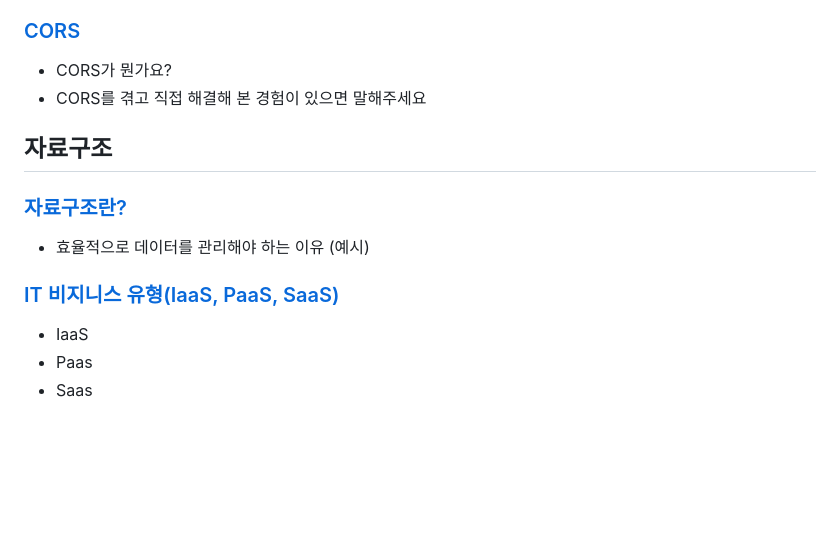
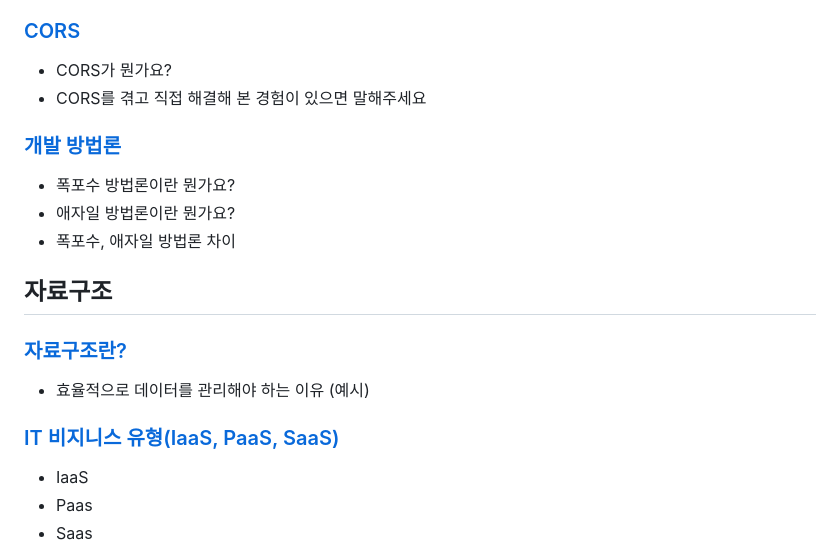
Before and after one commit to SeryeongK/Frontend_All_in_one, a Markdown page: README.md, the part around one of its changes. Rendered like a GitHub page; blank space fills up the shorter version.

```diff
--- a/README.md
+++ b/README.md
@@ -40,13 +40,20 @@
 - CORS가 뭔가요?
 - CORS를 겪고 직접 해결해 본 경험이 있으면 말해주세요
 
+### [개발 방법론](/ComputerScience/개발%20방법론.md)
+
+- 폭포수 방법론이란 뭔가요?
+- 애자일 방법론이란 뭔가요?
+- 폭포수, 애자일 방법론 차이
+
 ## 자료구조
 
 ### [자료구조란?](/ComputerScience/Datatype.md)
 
 - 효율적으로 데이터를 관리해야 하는 이유 (예시)
 
-### [IT 비지니스 유형(IaaS, PaaS, SaaS)](/ComputerScience/IT%20비지니스%20유형(IaaS,%20PaaS,%20SaaS).md)
+### [IT 비지니스 유형(IaaS, PaaS, SaaS)](</ComputerScience/IT%20비지니스%20유형(IaaS,%20PaaS,%20SaaS).md>)
+
 - IaaS
 - Paas
 - Saas
```
Also changed, not shown: other parts of README.md (+0 -3 lines), ComputerScience/개발 방법론.md (added, +97 -0 lines).
